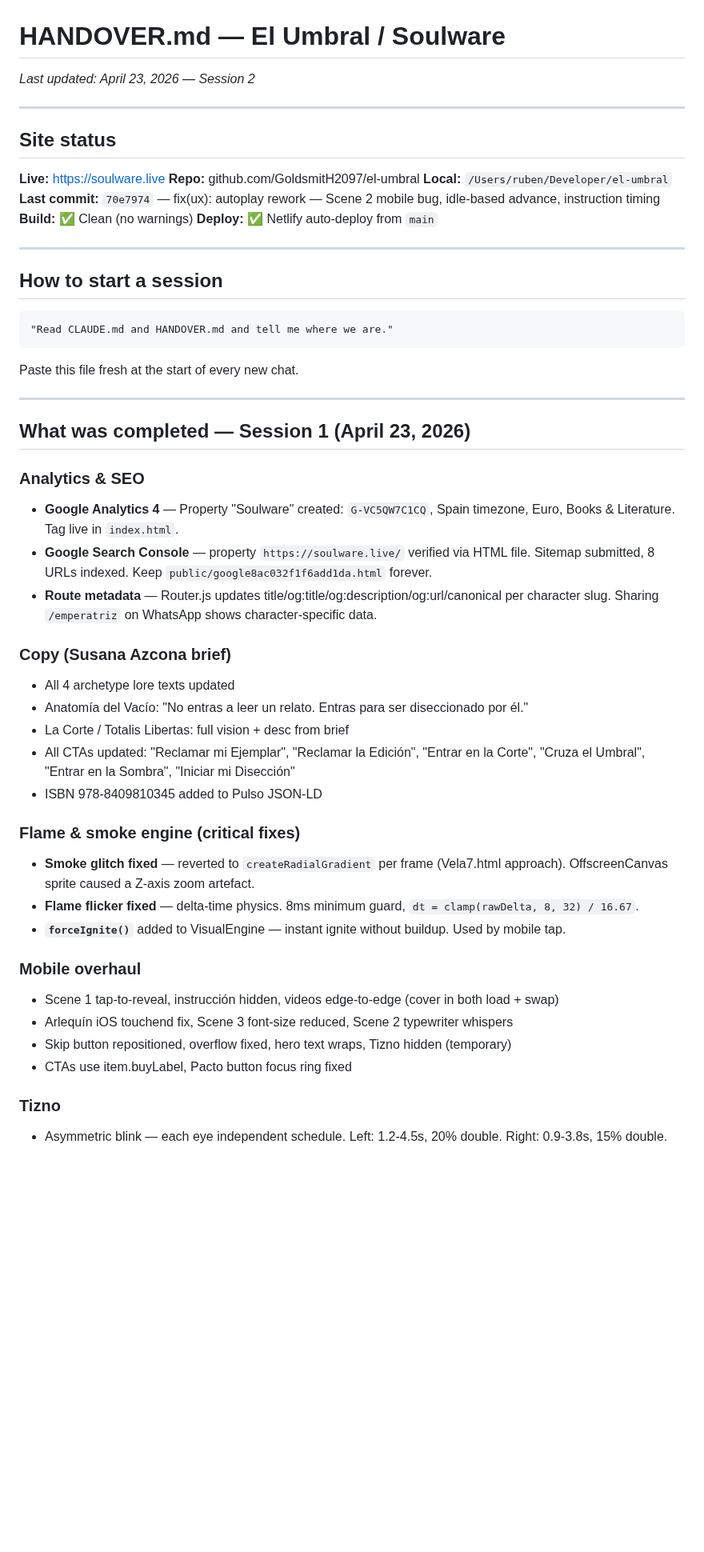
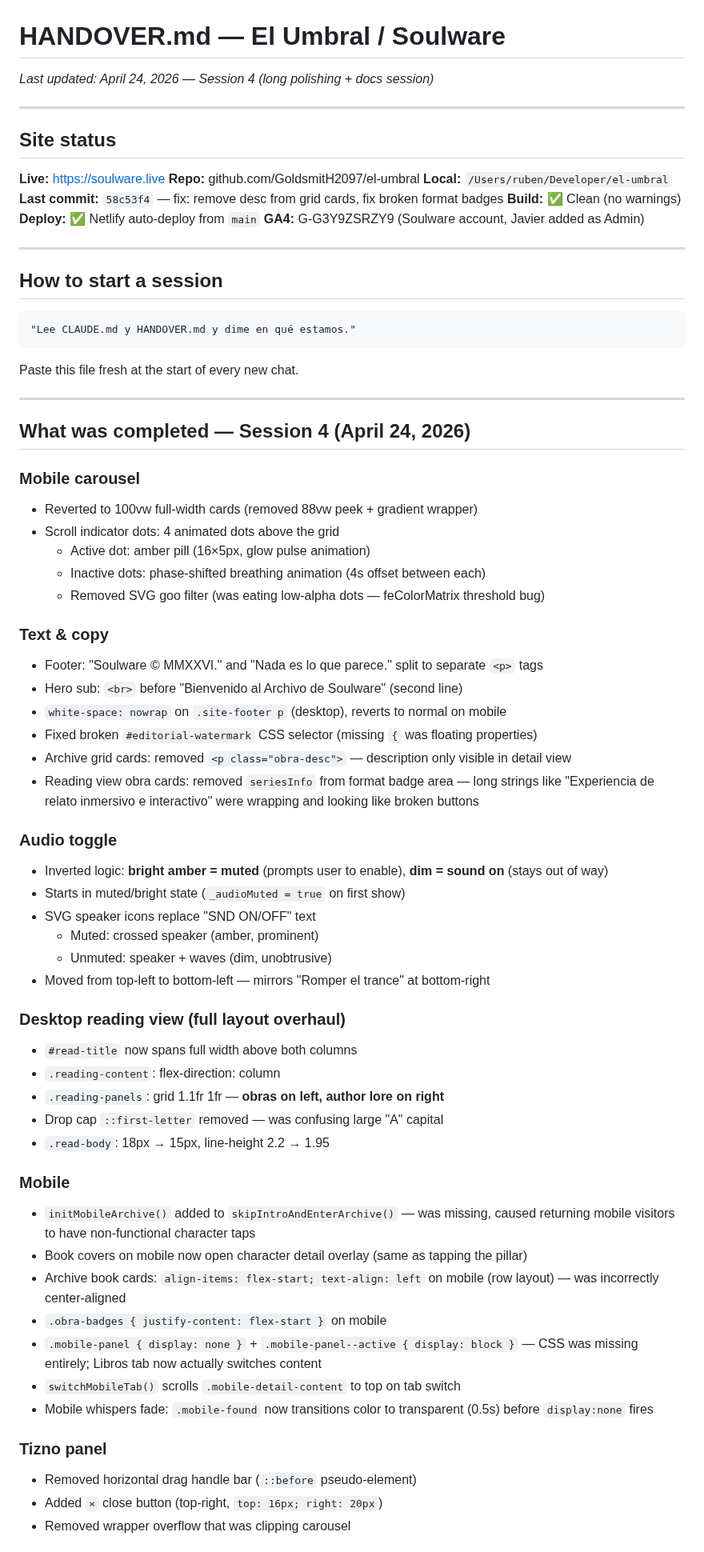
Before and after one commit to GoldsmitH2097/el-umbral, a Markdown page: HANDOVER.md, the part around one of its changes. Shown at 80% size. GitHub-like rendering; blank space fills up the shorter version.

Commit message:
docs: update HANDOVER.md — Session 4 complete

````diff
--- a/HANDOVER.md
+++ b/HANDOVER.md
@@ -1,5 +1,5 @@
 # HANDOVER.md — El Umbral / Soulware
-*Last updated: April 23, 2026 — Session 2*
+*Last updated: April 24, 2026 — Session 4 (long polishing + docs session)*
 
 ---
 
@@ -8,46 +8,66 @@
 **Live:** https://soulware.live
 **Repo:** github.com/GoldsmitH2097/el-umbral
 **Local:** `/Users/ruben/Developer/el-umbral`
-**Last commit:** `70e7974` — fix(ux): autoplay rework — Scene 2 mobile bug, idle-based advance, instruction timing
+**Last commit:** `58c53f4` — fix: remove desc from grid cards, fix broken format badges
 **Build:** ✅ Clean (no warnings)
 **Deploy:** ✅ Netlify auto-deploy from `main`
+**GA4:** G-G3Y9ZSRZY9 (Soulware account, Javier added as Admin)
 
 ---
 
 ## How to start a session
 
 ```
-"Read CLAUDE.md and HANDOVER.md and tell me where we are."
+"Lee CLAUDE.md y HANDOVER.md y dime en qué estamos."
 ```
 
 Paste this file fresh at the start of every new chat.
 
 ---
 
-## What was completed — Session 1 (April 23, 2026)
+## What was completed — Session 4 (April 24, 2026)
 
-### Analytics & SEO
-- **Google Analytics 4** — Property "Soulware" created: `G-VC5QW7C1CQ`, Spain timezone, Euro, Books & Literature. Tag live in `index.html`.
-- **Google Search Console** — property `https://soulware.live/` verified via HTML file. Sitemap submitted, 8 URLs indexed. Keep `public/google8ac032f1f6add1da.html` forever.
-- **Route metadata** — Router.js updates title/og:title/og:description/og:url/canonical per character slug. Sharing `/emperatriz` on WhatsApp shows character-specific data.
+### Mobile carousel
+- Reverted to 100vw full-width cards (removed 88vw peek + gradient wrapper)
+- Scroll indicator dots: 4 animated dots above the grid
+  - Active dot: amber pill (16×5px, glow pulse animation)
+  - Inactive dots: phase-shifted breathing animation (4s offset between each)
+  - Removed SVG goo filter (was eating low-alpha dots — feColorMatrix threshold bug)
 
-### Copy (Susana Azcona brief)
-- All 4 archetype lore texts updated
-- Anatomía del Vacío: "No entras a leer un relato. Entras para ser diseccionado por él."
-- La Corte / Totalis Libertas: full vision + desc from brief
-- All CTAs updated: "Reclamar mi Ejemplar", "Reclamar la Edición", "Entrar en la Corte", "Cruza el Umbral", "Entrar en la Sombra", "Iniciar mi Disección"
-- ISBN 978-8409810345 added to Pulso JSON-LD
+### Text & copy
+- Footer: "Soulware © MMXXVI." and "Nada es lo que parece." split to separate `<p>` tags
+- Hero sub: `<br>` before "Bienvenido al Archivo de Soulware" (second line)
+- `white-space: nowrap` on `.site-footer p` (desktop), reverts to normal on mobile
+- Fixed broken `#editorial-watermark` CSS selector (missing `{` was floating properties)
+- Archive grid cards: removed `<p class="obra-desc">` — description only visible in detail view
+- Reading view obra cards: removed `seriesInfo` from format badge area — long strings like "Experiencia de relato inmersivo e interactivo" were wrapping and looking like broken buttons
 
-### Flame & smoke engine (critical fixes)
-- **Smoke glitch fixed** — reverted to `createRadialGradient` per frame (Vela7.html approach). OffscreenCanvas sprite caused a Z-axis zoom artefact.
-- **Flame flicker fixed** — delta-time physics. 8ms minimum guard, `dt = clamp(rawDelta, 8, 32) / 16.67`.
-- **`forceIgnite()`** added to VisualEngine — instant ignite without buildup. Used by mobile tap.
+### Audio toggle
+- Inverted logic: **bright amber = muted** (prompts user to enable), **dim = sound on** (stays out of way)
+- Starts in muted/bright state (`_audioMuted = true` on first show)
+- SVG speaker icons replace "SND ON/OFF" text
+  - Muted: crossed speaker (amber, prominent)
+  - Unmuted: speaker + waves (dim, unobtrusive)
+- Moved from top-left to bottom-left — mirrors "Romper el trance" at bottom-right
 
-### Mobile overhaul
-- Scene 1 tap-to-reveal, instrucción hidden, videos edge-to-edge (cover in both load + swap)
-- Arlequín iOS touchend fix, Scene 3 font-size reduced, Scene 2 typewriter whispers
-- Skip button repositioned, overflow fixed, hero text wraps, Tizno hidden (temporary)
-- CTAs use item.buyLabel, Pacto button focus ring fixed
+### Desktop reading view (full layout overhaul)
+- `#read-title` now spans full width above both columns
+- `.reading-content`: flex-direction: column
+- `.reading-panels`: grid 1.1fr 1fr — **obras on left, author lore on right**
+- Drop cap `::first-letter` removed — was confusing large "A" capital
+- `.read-body`: 18px → 15px, line-height 2.2 → 1.95
 
-### Tizno
-- Asymmetric blink — each eye independent schedule. Left: 1.2-4.5s, 20% double. Right: 0.9-3.8s, 15% double.
+### Mobile
+- `initMobileArchive()` added to `skipIntroAndEnterArchive()` — was missing, caused returning mobile visitors to have non-functional character taps
+- Book covers on mobile now open character detail overlay (same as tapping the pillar)
+- Archive book cards: `align-items: flex-start; text-align: left` on mobile (row layout) — was incorrectly center-aligned
+- `.obra-badges { justify-content: flex-start }` on mobile
+- `.mobile-panel { display: none }` + `.mobile-panel--active { display: block }` — CSS was missing entirely; Libros tab now actually switches content
+- `switchMobileTab()` scrolls `.mobile-detail-content` to top on tab switch
+- Mobile whispers fade: `.mobile-found` now transitions color to transparent (0.5s) before `display:none` fires
+
+### Tizno panel
+- Removed horizontal drag handle bar (`::before` pseudo-element)
+- Added `×` close button (top-right, `top: 16px; right: 20px`)
+- Removed wrapper overflow that was clipping carousel
+
````
Also changed, not shown: other parts of HANDOVER.md (+92 -101 lines).
